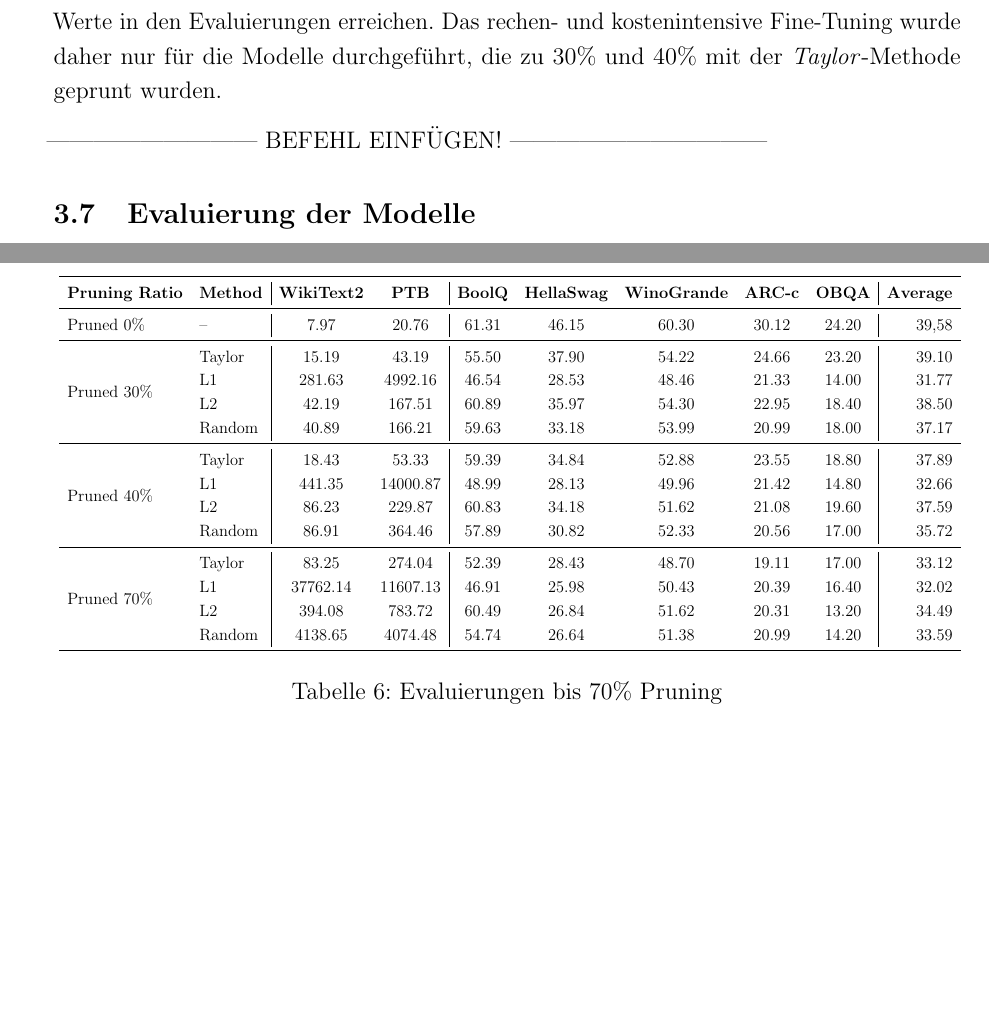
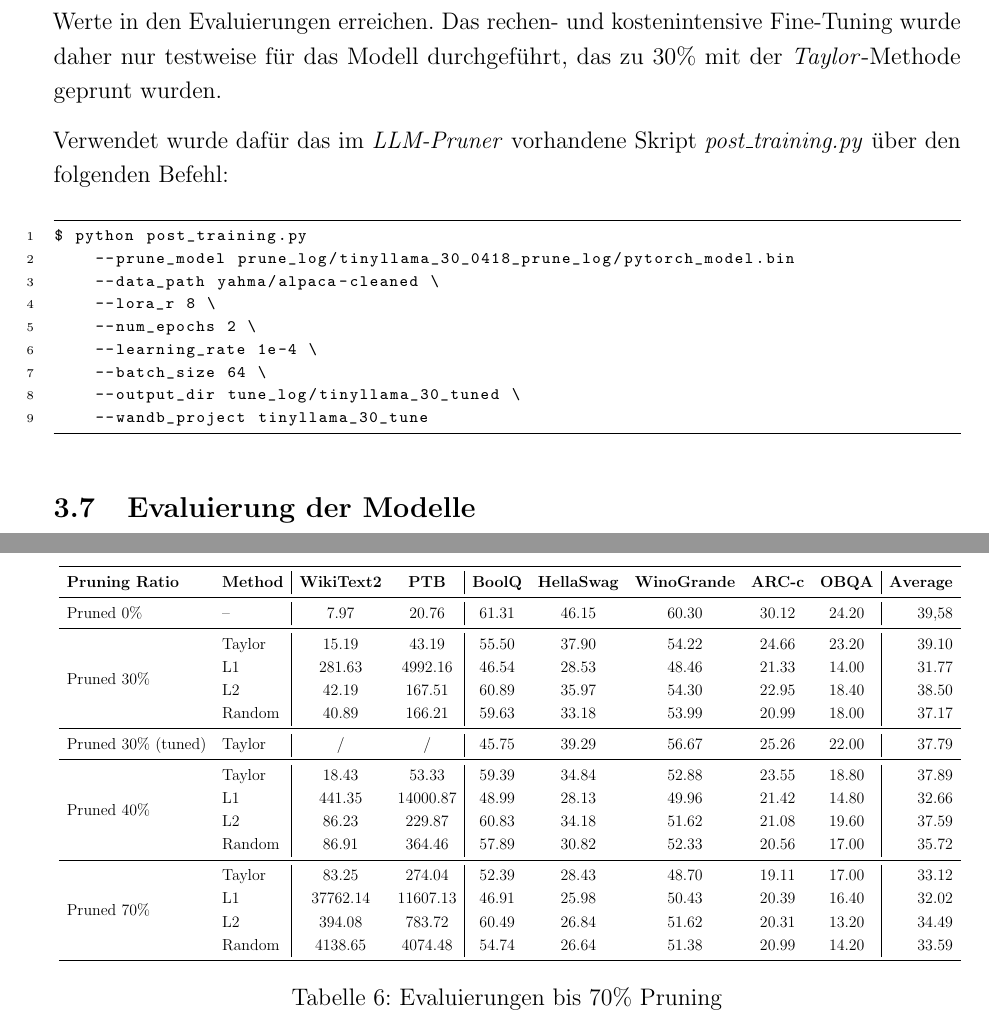
Before and after one commit to okaihe/WS2024-LLM-Pruning, a LaTeX document (analyseprojekt.tex, which reads sections/ergebnisse.tex, sections/methodik.tex): two parts of pages 10 and 16 of 17, joined at a grey line, cut so that both start at the same text, the shorter picture padded with empty space. Compiled offline with pdfLaTeX.

Commit message:
Add fine tuning results

```diff
--- a/sections/ergebnisse.tex
+++ b/sections/ergebnisse.tex
@@ -141,6 +142,11 @@ Datensätze WikiText2 und PTB ermittelt.
 			                             & 59.63           & 33.18              & 53.99
 			                             & 20.99           & 18.00              & 37.17              \\
 			\midrule
+			Pruned 30\% (tuned)          & Taylor          & /                  & /
+			                             & 45.75           & 39.29              & 56.67
+			                             & 25.26           & 22.00              & 37.79              \\
+			\bottomrule
+			\bottomrule
 		\end{tabular}}
 	\caption{Evaluierungen bis 30\% Pruning}
 	\label{tab:pruning30}
@@ -214,6 +220,10 @@ vier möglichen Methoden angewendet und getestet.
 			                             & 59.63           & 33.18              & 53.99
 			                             & 20.99           & 18.00              & 37.17            \\
 			\midrule
+			Pruned 30\% (tuned)          & Taylor          & /                  & /
+			                             & 45.75           & 39.29              & 56.67
+			                             & 25.26           & 22.00              & 37.79              \\
+			\midrule
 
 			\multirow{4}{*}{Pruned 40\%} & Taylor          & 18.43              & 53.33
 			                             & 59.39           & 34.84              & 52.88
@@ -264,15 +274,19 @@ vier möglichen Methoden angewendet und getestet.
 			                             & 46.54           & 28.53              & 48.46
 			                             & 21.33           & 14.00              & 31.77            \\
 
-
 			                             & L2              & 42.19              & 167.51
 			                             & 60.89           & 35.97              & 54.30
 			                             & 22.95           & 18.40              & 38.50            \\
 
-
 			                             & Random          & 40.89              & 166.21
 			                             & 59.63           & 33.18              & 53.99
 			                             & 20.99           & 18.00              & 37.17            \\
+
+			\midrule
+			Pruned 30\% (tuned)          & Taylor          & /                  & /
+			                             & 45.75           & 39.29              & 56.67
+			                             & 25.26           & 22.00              & 37.79              \\
+
 			\midrule
 			\multirow{4}{*}{Pruned 40\%} & Taylor          & 18.43              & 53.33
 			                             & 59.39           & 34.84              & 52.88
@@ -310,7 +324,7 @@ vier möglichen Methoden angewendet und getestet.
 			                             & Random          & 4138.65            & 4074.48
 			                             & 54.74           & 26.64              & 51.38
 			                             & 20.99           & 14.20              & 33.59            \\
-			\midrule
+			\bottomrule
 		\end{tabular}}
 	\caption{Evaluierungen bis 70\% Pruning}
 	\label{tab:pruning70}
--- a/sections/methodik.tex
+++ b/sections/methodik.tex
@@ -278,10 +278,24 @@ In den Evaluierungen der Modelle, die direkt im Anschluss an das Pruning
 durchgeführt wurden, hat sich bereits gezeigt, dass über die Pruning-Methode
 \emph{Taylor} die vielversprechendsten Ergebnisse erzielt werden konnte. Diese
 geprunten Modelle konnten die höchsten Werte in den Evaluierungen erreichen. Das
-rechen- und kostenintensive Fine-Tuning wurde daher nur für die Modelle
-durchgeführt, die zu 30\% und 40\% mit der \emph{Taylor}-Methode geprunt wurden.
+rechen- und kostenintensive Fine-Tuning wurde daher nur testweise für das Modell
+durchgeführt, das zu 30\% mit der \emph{Taylor}-Methode geprunt wurden.
 
---------------------------- BEFEHL EINFÜGEN! ---------------------------------
+Verwendet wurde dafür das im \emph{LLM-Pruner} vorhandene Skript
+\emph{post\_training.py} über den folgenden Befehl:
+
+\vspace{1em}
+\begin{lstlisting}
+$ python post_training.py
+    --prune_model prune_log/tinyllama_30_0418_prune_log/pytorch_model.bin
+    --data_path yahma/alpaca-cleaned \
+    --lora_r 8 \
+    --num_epochs 2 \
+    --learning_rate 1e-4 \
+    --batch_size 64 \
+    --output_dir tune_log/tinyllama_30_tuned \
+    --wandb_project tinyllama_30_tune
+\end{lstlisting}
 
 
 \subsection{Evaluierung der Modelle}
```
Also changed, not shown: analyseprojekt.pdf, sections/ergebnisse.tex (1 more changed lines), 3 other files.
